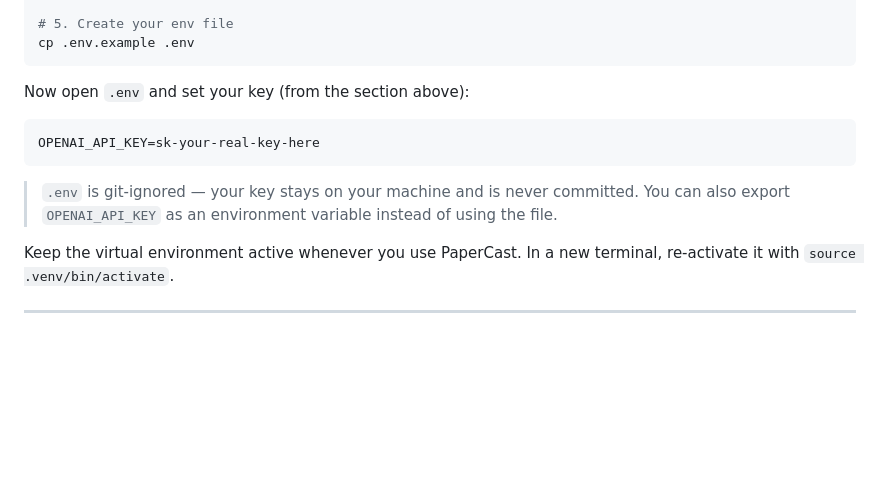
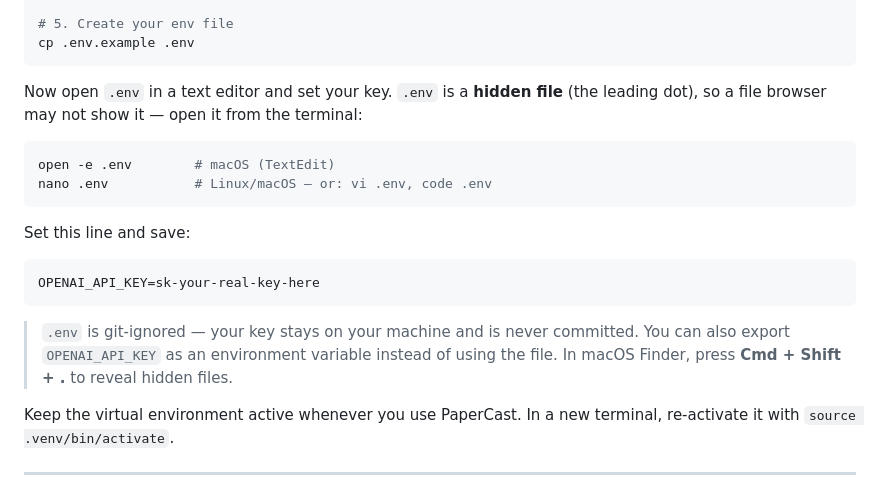
Before and after one commit to sabarna/papercast, a Markdown page: README.md, the part around the change. GitHub-like rendering; blank space fills up the shorter version.

Commit message:
README: show how to open/edit .env

````diff
--- a/README.md
+++ b/README.md
@@ -98,7 +98,15 @@ playwright install chromium
 cp .env.example .env
 ```
 
-Now open `.env` and set your key (from the section above):
+Now open `.env` in a text editor and set your key. `.env` is a **hidden file**
+(the leading dot), so a file browser may not show it — open it from the terminal:
+
+```bash
+open -e .env        # macOS (TextEdit)
+nano .env           # Linux/macOS — or: vi .env, code .env
+```
+
+Set this line and save:
 
 ```
 OPENAI_API_KEY=sk-your-real-key-here
@@ -106,7 +114,7 @@ OPENAI_API_KEY=sk-your-real-key-here
 
 > `.env` is git-ignored — your key stays on your machine and is never committed.
 > You can also export `OPENAI_API_KEY` as an environment variable instead of
-> using the file.
+> using the file. In macOS Finder, press **Cmd + Shift + .** to reveal hidden files.
 
 Keep the virtual environment active whenever you use PaperCast. In a new
 terminal, re-activate it with `source .venv/bin/activate`.
````
